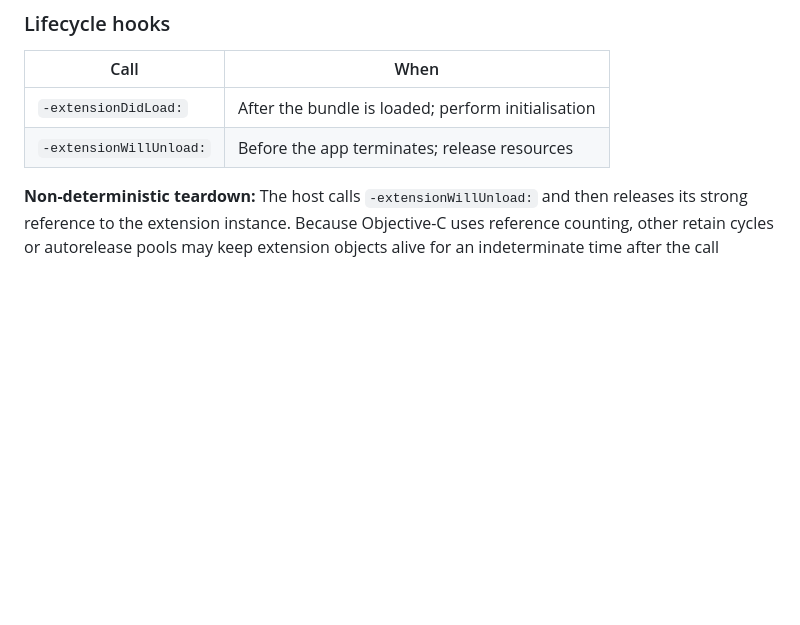
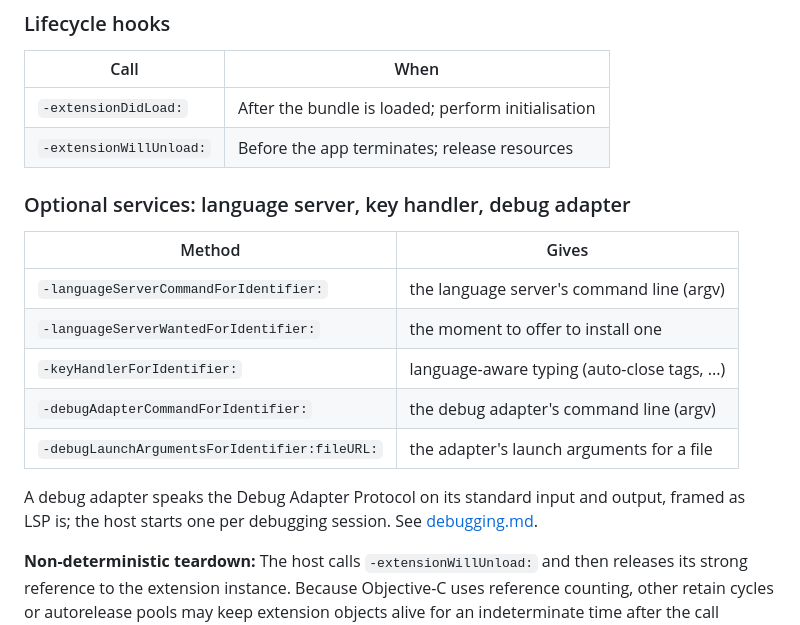
Before and after one commit to ashalkhakov/UDCodeKit, a Markdown page: docs/grammar-bundles.md, the part around the change. GitHub-like rendering; blank space fills up the shorter version.

```diff
--- a/docs/grammar-bundles.md
+++ b/docs/grammar-bundles.md
@@ -92,6 +92,20 @@ empty `languageModes` array and always return `NULL` from
 |--------------|--------------------------------------------------------|
 | `-extensionDidLoad:`    | After the bundle is loaded; perform initialisation |
 | `-extensionWillUnload:` | Before the app terminates; release resources       |
+
+### Optional services: language server, key handler, debug adapter
+
+| Method | Gives |
+|--------|-------|
+| `-languageServerCommandForIdentifier:` | the language server's command line (argv) |
+| `-languageServerWantedForIdentifier:` | the moment to offer to install one |
+| `-keyHandlerForIdentifier:` | language-aware typing (auto-close tags, ...) |
+| `-debugAdapterCommandForIdentifier:` | the debug adapter's command line (argv) |
+| `-debugLaunchArgumentsForIdentifier:fileURL:` | the adapter's launch arguments for a file |
+
+A debug adapter speaks the Debug Adapter Protocol on its standard input and
+output, framed as LSP is; the host starts one per debugging session. See
+[debugging.md](debugging.md).
 
 **Non-deterministic teardown:** The host calls `-extensionWillUnload:` and
 then releases its strong reference to the extension instance.  Because
```
Also changed, not shown: README.md (+15 -8 lines), docs/debugging.md (added, +136 -0 lines).
